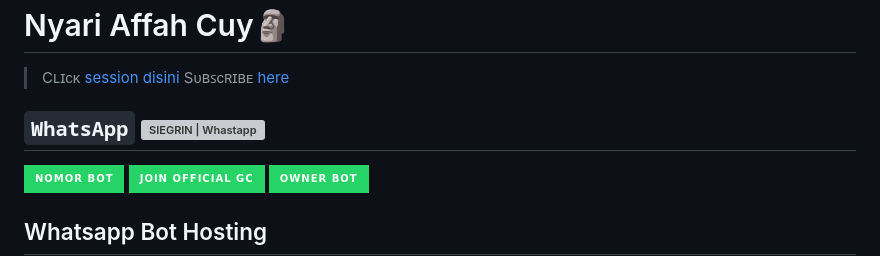
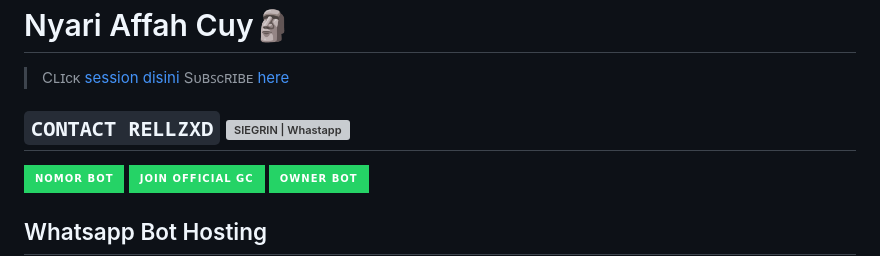
Before and after one commit to Alfinfdw/FVNKYY-BOTZ-V2, a Markdown page: README.MD, the part around the change. Rendered like a GitHub page; badges without logos; grey boxes are pictures that could not be loaded.

````diff
--- a/README.MD
+++ b/README.MD
@@ -70,7 +70,7 @@ Need Sewa Bot/Run Bot? Jika kalian membutuhkan bisa chat saya langsung ygy :)
 > Cʟɪᴄᴋ [ session disini ](https://replit.com/@tioclkp02/Sessions-Multi-Auth)
 > Sᴜʙꜱᴄʀɪʙᴇ [ here ](https://youtube.com/@FvnkyyBotz)
 
-## ```WhatsApp``` <a href="https://wa.me/84352438984"> <img align="left" alt="SIEGRIN | Whastapp" width="26px" src="https://github.com/siegrin/siegrin/blob/main/Assets/Whatsapp.svg" />
+## ```CONTACT RELLZXD``` <a href="https://wa.me/84352438984"> <img align="left" alt="SIEGRIN | Whastapp" width="26px" src="https://github.com/siegrin/siegrin/blob/main/Assets/Whatsapp.svg" />
 [![BOT WHATSAPP](https://img.shields.io/badge/Nomor%20BOT-25D366?style=for-the-badge&logo=whatsapp&logoColor=white)](https://wa.me/84352438984)
 <a href="https://chat.whatsapp.com/Hu3Mnyh023QGMVhKVOFLmr"><img src="https://img.shields.io/badge/Join Official GC-25D366?style=for-the-badge&logo=whatsapp&logoColor=white" />
 [![ONWER](https://img.shields.io/badge/Owner%20BOT-25D366?style=for-the-badge&logo=whatsapp&logoColor=white)](https://wa.me/6285876138954)
````
